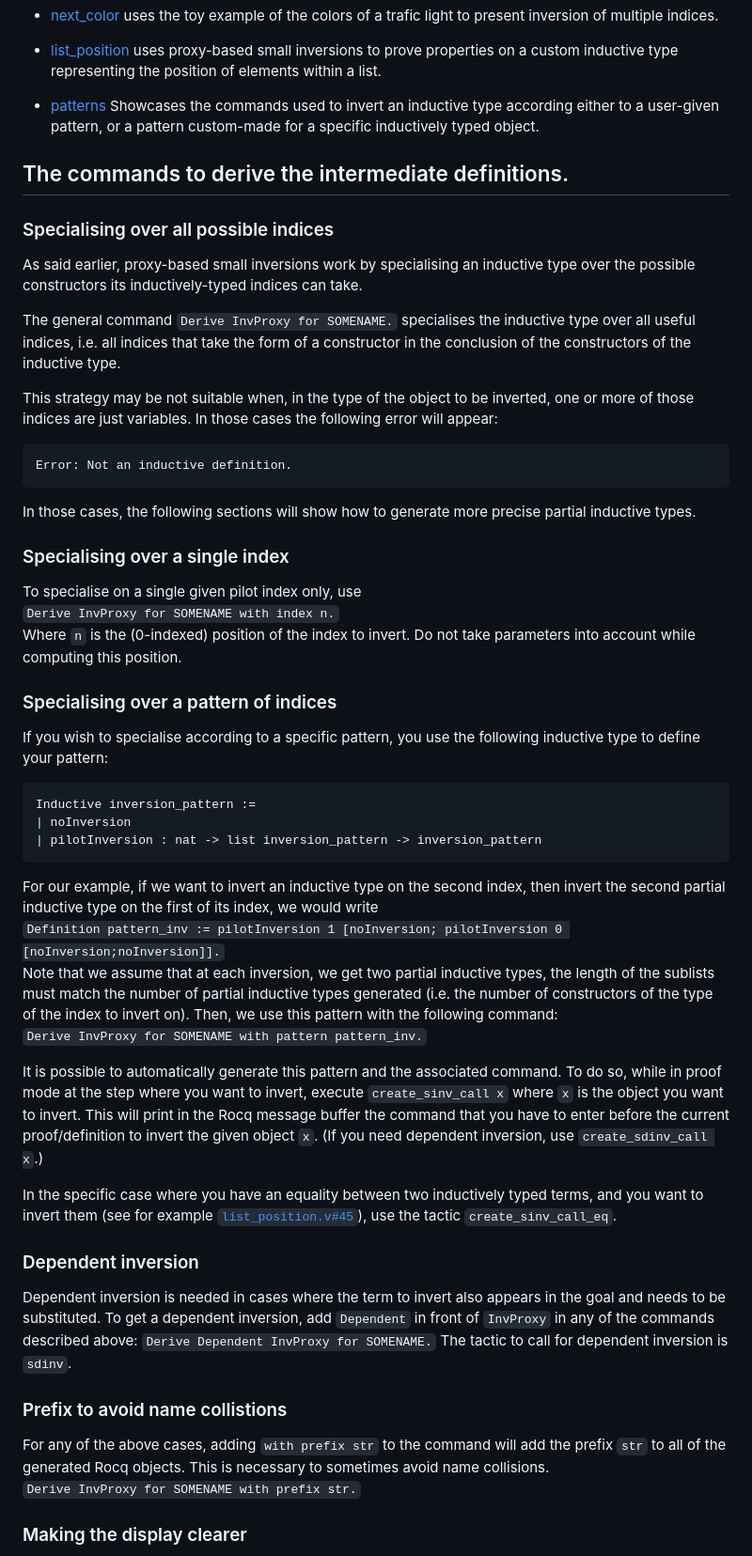
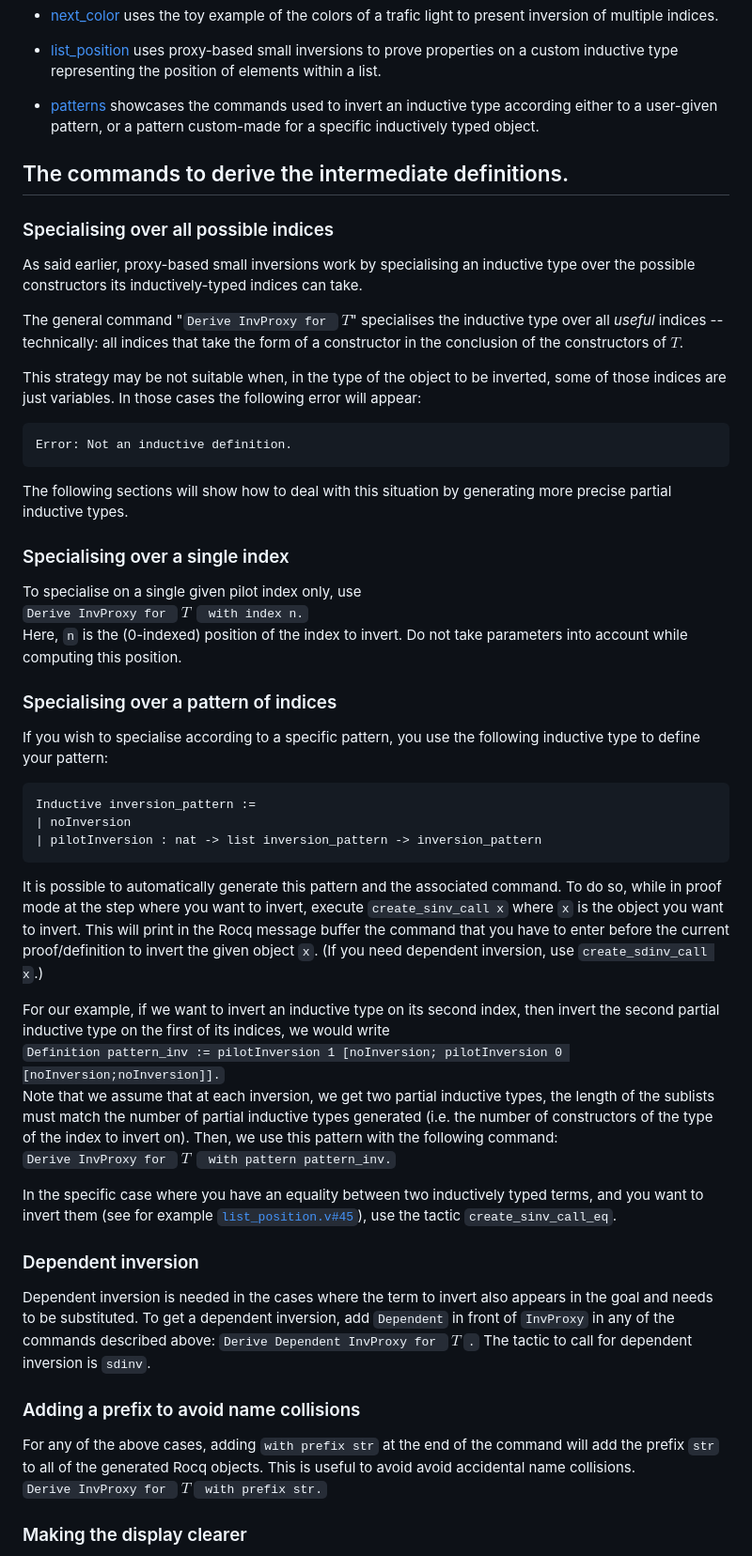
Before and after one commit to BasileGros/proxy-based-small-inversions, a Markdown page: README.md, the part around one of its changes. Shown at 94% size. Rendered like a GitHub page; folded sections open.

Commit message:
Modifications README.

````diff
--- a/README.md
+++ b/README.md
@@ -66,28 +71,28 @@ uses the toy example of the colors of a trafic light to present inversion of mul
 uses proxy-based small inversions to prove properties on a custom inductive type representing the position of elements within a list.
 
 - [patterns](./Examples/patterns.v)
-Showcases the commands used to invert an inductive type according either to a user-given pattern, or a pattern custom-made for a specific inductively typed object.
-</details>
+showcases the commands used to invert an inductive type according either to a user-given pattern, or a pattern custom-made for a specific inductively typed object.
+<!--- </details> -->
 
 ## The commands to derive the intermediate definitions.
 ### Specialising over all possible indices
 As said earlier, proxy-based small inversions work by specialising an inductive type over the possible constructors its inductively-typed indices can take.
 
-The general command `Derive InvProxy for SOMENAME.` specialises the inductive type over all useful indices, i.e. all indices that take the form of a constructor in the conclusion of the constructors of the inductive type.
+The general command "`Derive InvProxy for `$~T$" specialises the inductive type over all *useful* indices -- technically: all indices that take the form of a constructor in the conclusion of the constructors of $T$.
 
-This strategy may be not suitable when, in the type of the object to be inverted, one or more of those indices are just variables.
+This strategy may be not suitable when, in the type of the object to be inverted, some of those indices are just variables.
 In those cases the following error will appear:
 ```coq
 Error: Not an inductive definition.
 ```
 
-In those cases, the following sections will show how to generate more precise partial inductive types.
+The following sections will show how to deal with this situation by generating more precise partial inductive types.
 
 ### Specialising over a single index
 
 To specialise on a single given pilot index only, use
-`Derive InvProxy for SOMENAME with index n.`
-Where `n` is the (0-indexed) position of the index to invert.
+`Derive InvProxy for `$~T~~$` with index n.`
+Here, `n` is the (0-indexed) position of the index to invert.
 Do not take parameters into account while computing this position.
 
 
@@ -99,28 +104,29 @@ Inductive inversion_pattern :=
 | noInversion
 | pilotInversion : nat -> list inversion_pattern -> inversion_pattern
 ```
-For our example, if we want to invert an inductive type on the second index, then invert the second partial inductive type on the first of its index, we would write
-`Definition pattern_inv := pilotInversion 1 [noInversion; pilotInversion 0 [noInversion;noInversion]].`
-Note that we assume that at each inversion, we get two partial inductive types, the length of the sublists must match the number of partial inductive types generated (i.e. the number of constructors of the type of the index to invert on).
-Then, we use this pattern with the following command:
-`Derive InvProxy for SOMENAME with pattern pattern_inv.`
 
 It is possible to automatically generate this pattern and the associated command.
 To do so, while in proof mode at the step where you want to invert, execute `create_sinv_call x` where `x` is the object you want to invert.
 This will print in the Rocq message buffer the command that you have to enter before the current proof/definition to invert the given object `x`.
 (If you need dependent inversion, use `create_sdinv_call x`.)
 
+For our example, if we want to invert an inductive type on its second index, then invert the second partial inductive type on the first of its indices, we would write
+`Definition pattern_inv := pilotInversion 1 [noInversion; pilotInversion 0 [noInversion;noInversion]].`
+Note that we assume that at each inversion, we get two partial inductive types, the length of the sublists must match the number of partial inductive types generated (i.e. the number of constructors of the type of the index to invert on).
+Then, we use this pattern with the following command:
+`Derive InvProxy for `$~T~\:$` with pattern pattern_inv.`
+
 In the specific case where you have an equality between two inductively typed terms, and you want to invert them (see for example [`list_position.v#45`](./Examples/list_position.v#L45)), use the tactic `create_sinv_call_eq`.
 
 
 ### Dependent inversion
-Dependent inversion is needed in cases where the term to invert also appears in the goal and needs to be substituted.
-To get a dependent inversion, add `Dependent` in front of `InvProxy` in any of the commands described above: `Derive Dependent InvProxy for SOMENAME.`
+Dependent inversion is needed in the cases where the term to invert also appears in the goal and needs to be substituted.
+To get a dependent inversion, add `Dependent` in front of `InvProxy` in any of the commands described above: `Derive Dependent InvProxy for `$~T~$`.`
 The tactic to call for dependent inversion is `sdinv`.
 
-### Prefix to avoid name collistions
-For any of the above cases, adding `with prefix str` to the command will add the prefix `str` to all of the generated Rocq objects. This is necessary to sometimes avoid name collisions.
-`Derive InvProxy for SOMENAME with prefix str.`
+### Adding a prefix to avoid name collisions
+For any of the above cases, adding `with prefix str` at the end of the command will add the prefix `str` to all of the generated Rocq objects. This is useful to avoid avoid accidental name collisions.
+`Derive InvProxy for `$~T~$` with prefix str.`
 
 ### Making the display clearer
 Proxy-based small inversions proceed by defining auxiliary inductive types.
````
Also changed, not shown: other parts of README.md (+36 -34 lines).
